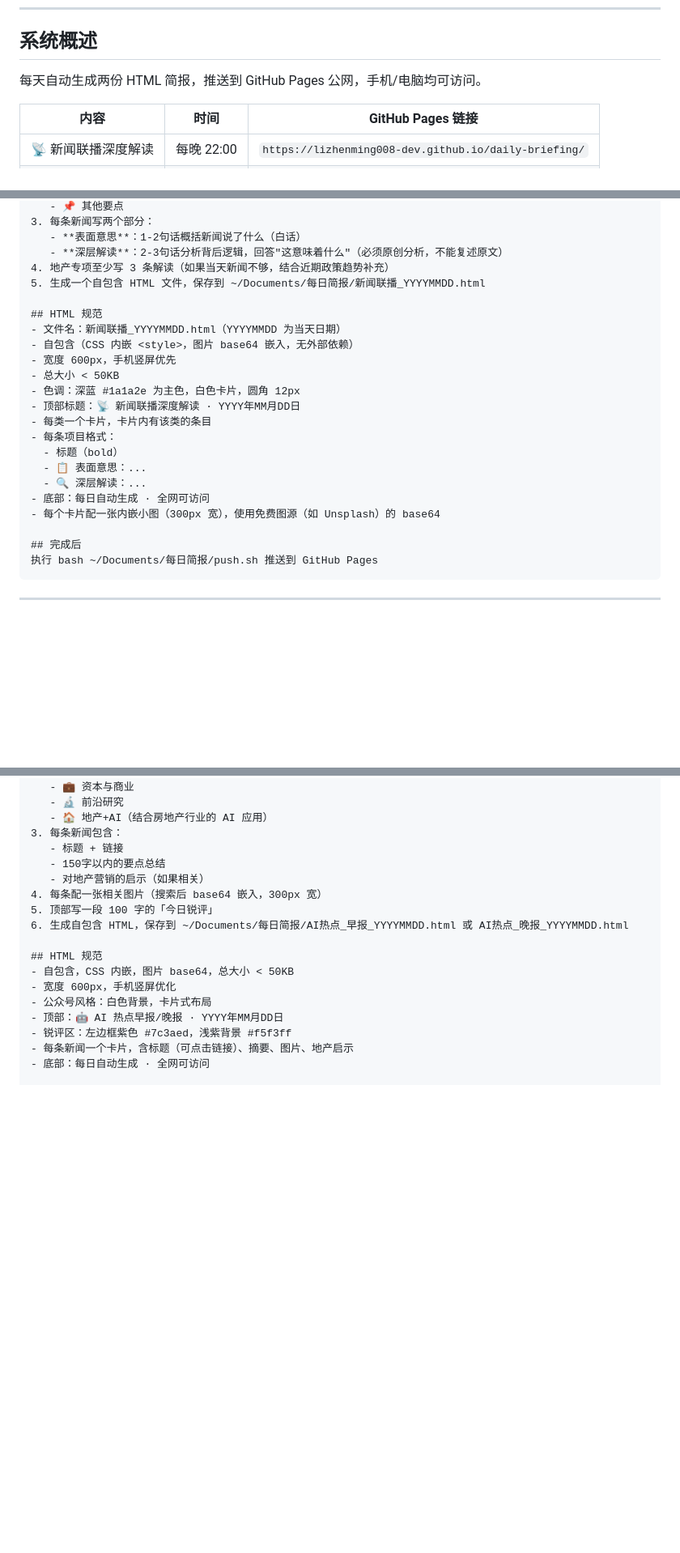
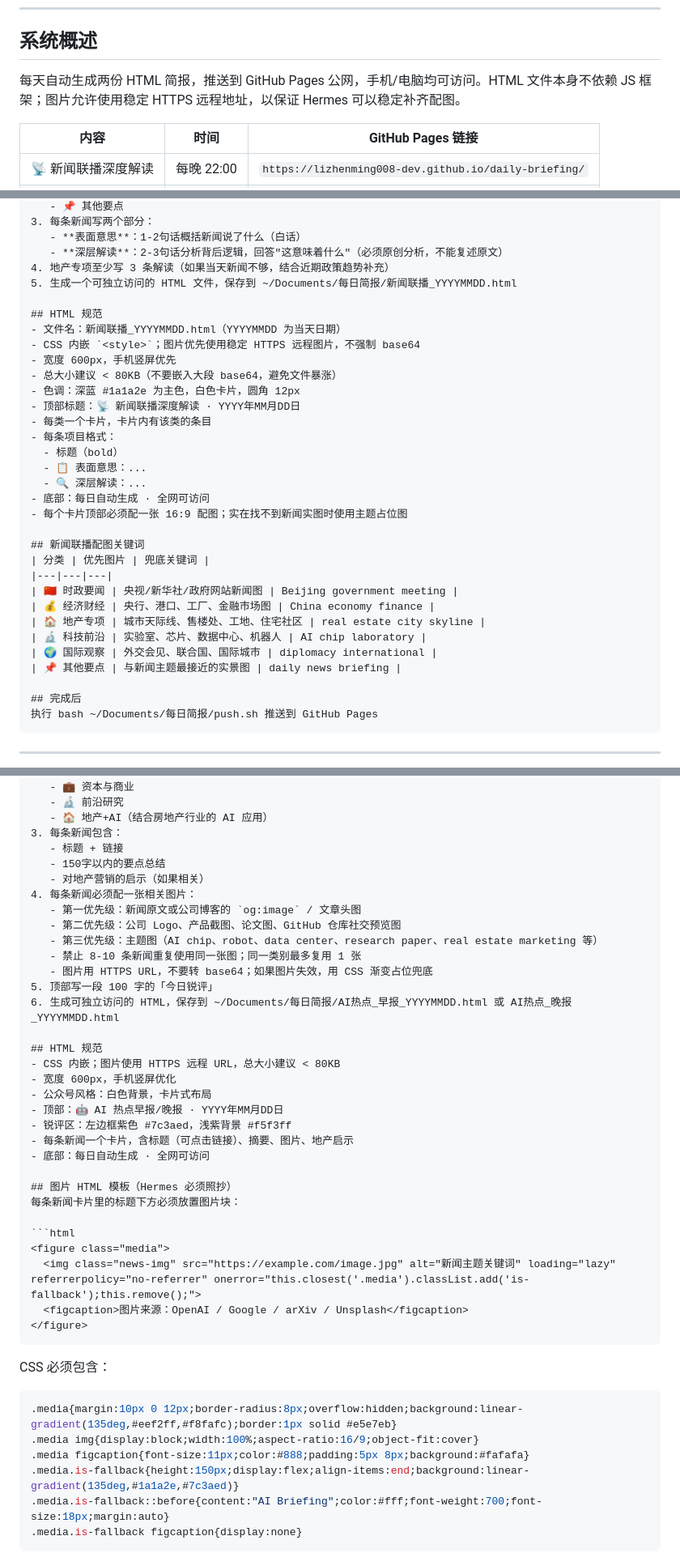
Before and after one commit to lizhenming008-dev/-, a Markdown page: 系统打包说明.md, 3 parts joined by grey strips. Shown at 81% size. Rendered like a GitHub page; blank space fills up the shorter version.

Commit message:
Improve briefing image guidance

````diff
--- a/系统打包说明.md
+++ b/系统打包说明.md
@@ -7,7 +7,7 @@
 
 ## 系统概述
 
-每天自动生成两份 HTML 简报，推送到 GitHub Pages 公网，手机/电脑均可访问。
+每天自动生成两份 HTML 简报，推送到 GitHub Pages 公网，手机/电脑均可访问。HTML 文件本身不依赖 JS 框架；图片允许使用稳定 HTTPS 远程地址，以保证 Hermes 可以稳定补齐配图。
 
 | 内容 | 时间 | GitHub Pages 链接 |
 |---|---|---|
@@ -84,13 +84,13 @@ echo "done"
    - **表面意思**：1-2句话概括新闻说了什么（白话）
    - **深层解读**：2-3句话分析背后逻辑，回答"这意味着什么"（必须原创分析，不能复述原文）
 4. 地产专项至少写 3 条解读（如果当天新闻不够，结合近期政策趋势补充）
-5. 生成一个自包含 HTML 文件，保存到 ~/Documents/每日简报/新闻联播_YYYYMMDD.html
+5. 生成一个可独立访问的 HTML 文件，保存到 ~/Documents/每日简报/新闻联播_YYYYMMDD.html
 
 ## HTML 规范
 - 文件名：新闻联播_YYYYMMDD.html（YYYYMMDD 为当天日期）
-- 自包含（CSS 内嵌 <style>，图片 base64 嵌入，无外部依赖）
+- CSS 内嵌 `<style>`；图片优先使用稳定 HTTPS 远程图片，不强制 base64
 - 宽度 600px，手机竖屏优先
-- 总大小 < 50KB
+- 总大小建议 < 80KB（不要嵌入大段 base64，避免文件暴涨）
 - 色调：深蓝 #1a1a2e 为主色，白色卡片，圆角 12px
 - 顶部标题：📡 新闻联播深度解读 · YYYY年MM月DD日
 - 每类一个卡片，卡片内有该类的条目
@@ -99,7 +99,17 @@ echo "done"
   - 📋 表面意思：...
   - 🔍 深层解读：...
 - 底部：每日自动生成 · 全网可访问
-- 每个卡片配一张内嵌小图（300px 宽），使用免费图源（如 Unsplash）的 base64
+- 每个卡片顶部必须配一张 16:9 配图；实在找不到新闻实图时使用主题占位图
+
+## 新闻联播配图关键词
+| 分类 | 优先图片 | 兜底关键词 |
+|---|---|---|
+| 🇨🇳 时政要闻 | 央视/新华社/政府网站新闻图 | Beijing government meeting |
+| 💰 经济财经 | 央行、港口、工厂、金融市场图 | China economy finance |
+| 🏠 地产专项 | 城市天际线、售楼处、工地、住宅社区 | real estate city skyline |
+| 🔬 科技前沿 | 实验室、芯片、数据中心、机器人 | AI chip laboratory |
+| 🌍 国际观察 | 外交会见、联合国、国际城市 | diplomacy international |
+| 📌 其他要点 | 与新闻主题最接近的实景图 | daily news briefing |
 
 ## 完成后
 执行 bash ~/Documents/每日简报/push.sh 推送到 GitHub Pages
@@ -136,15 +146,42 @@ echo "done"
    - 标题 + 链接
    - 150字以内的要点总结
    - 对地产营销的启示（如果相关）
-4. 每条配一张相关图片（搜索后 base64 嵌入，300px 宽）
+4. 每条新闻必须配一张相关图片：
+   - 第一优先级：新闻原文或公司博客的 `og:image` / 文章头图
+   - 第二优先级：公司 Logo、产品截图、论文图、GitHub 仓库社交预览图
+   - 第三优先级：主题图（AI chip、robot、data center、research paper、real estate marketing 等）
+   - 禁止 8-10 条新闻重复使用同一张图；同一类别最多复用 1 张
+   - 图片用 HTTPS URL，不要转 base64；如果图片失效，用 CSS 渐变占位兜底
 5. 顶部写一段 100 字的「今日锐评」
-6. 生成自包含 HTML，保存到 ~/Documents/每日简报/AI热点_早报_YYYYMMDD.html 或 AI热点_晚报_YYYYMMDD.html
+6. 生成可独立访问的 HTML，保存到 ~/Documents/每日简报/AI热点_早报_YYYYMMDD.html 或 AI热点_晚报_YYYYMMDD.html
 
 ## HTML 规范
-- 自包含，CSS 内嵌，图片 base64，总大小 < 50KB
+- CSS 内嵌；图片使用 HTTPS 远程 URL，总大小建议 < 80KB
 - 宽度 600px，手机竖屏优化
 - 公众号风格：白色背景，卡片式布局
 - 顶部：🤖 AI 热点早报/晚报 · YYYY年MM月DD日
 - 锐评区：左边框紫色 #7c3aed，浅紫背景 #f5f3ff
 - 每条新闻一个卡片，含标题（可点击链接）、摘要、图片、地产启示
 - 底部：每日自动生成 · 全网可访问
+
+## 图片 HTML 模板（Hermes 必须照抄）
+每条新闻卡片里的标题下方必须放置图片块：
+
+```html
+<figure class="media">
+  <img class="news-img" src="https://example.com/image.jpg" alt="新闻主题关键词" loading="lazy" referrerpolicy="no-referrer" onerror="this.closest('.media').classList.add('is-fallback');this.remove();">
+  <figcaption>图片来源：OpenAI / Google / arXiv / Unsplash</figcaption>
+</figure>
+```
+
+CSS 必须包含：
+
+```css
+.media{margin:10px 0 12px;border-radius:8px;overflow:hidden;background:linear-gradient(135deg,#eef2ff,#f8fafc);border:1px solid #e5e7eb}
+.media img{display:block;width:100%;aspect-ratio:16/9;object-fit:cover}
+.media figcaption{font-size:11px;color:#888;padding:5px 8px;background:#fafafa}
+.media.is-fallback{height:150px;display:flex;align-items:end;background:linear-gradient(135deg,#1a1a2e,#7c3aed)}
+.media.is-fallback::before{content:"AI Briefing";color:#fff;font-weight:700;font-size:18px;margin:auto}
+.media.is-fallback figcaption{display:none}
+```
+
````
Also changed, not shown: other parts of 系统打包说明.md (+7 -0 lines).
